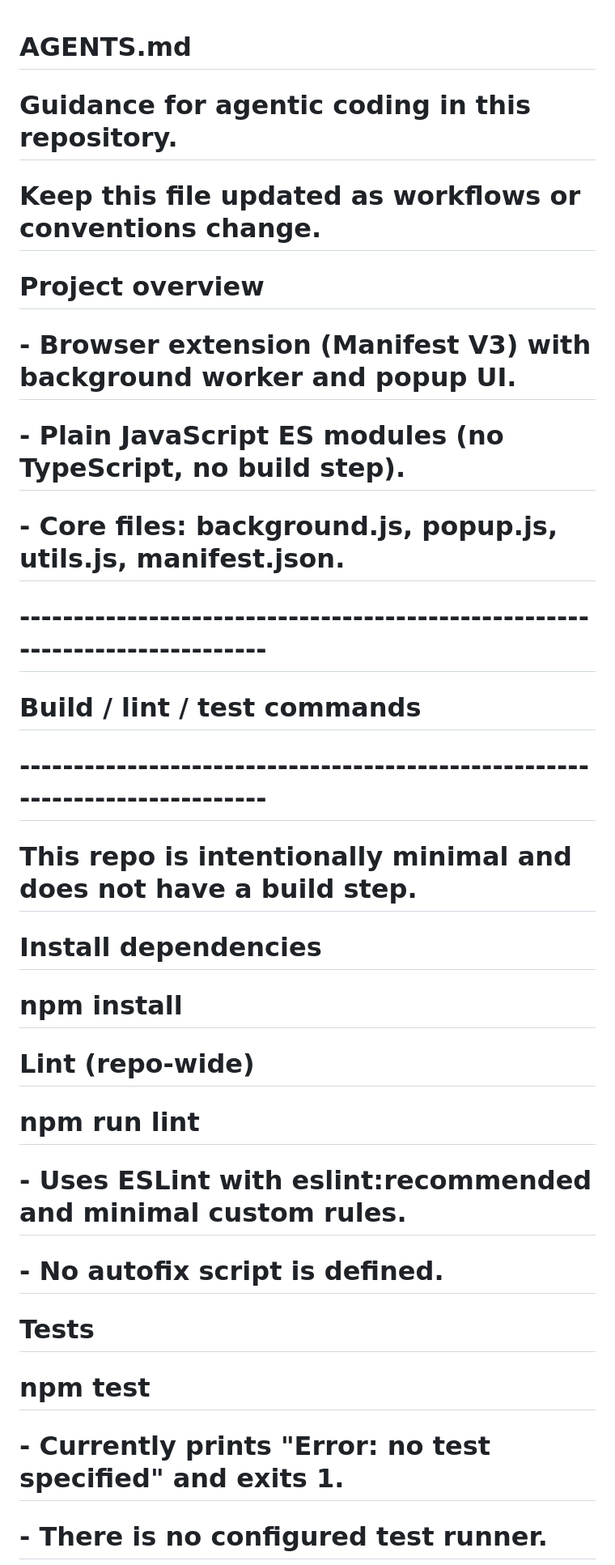
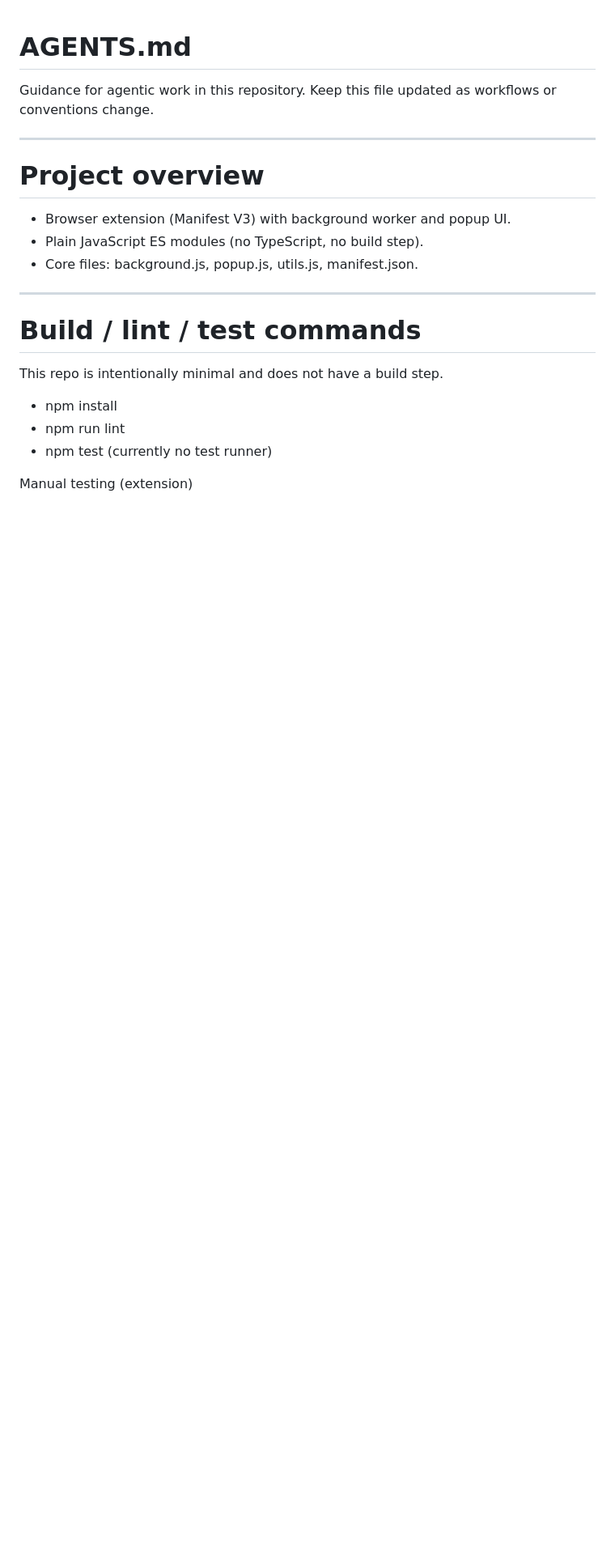
Before and after one commit to vivishko/custom-proxy-ext, a Markdown page: AGENTS.md, the part around one of its changes. Shown at 81% size. GitHub-like rendering; blank space fills up the shorter version.

```diff
--- a/AGENTS.md
+++ b/AGENTS.md
@@ -1,27 +1,25 @@
 # AGENTS.md
-# Guidance for agentic coding in this repository.
-# Keep this file updated as workflows or conventions change.
+
+Guidance for agentic work in this repository.
+Keep this file updated as workflows or conventions change.
+
+---
 
 # Project overview
-# - Browser extension (Manifest V3) with background worker and popup UI.
-# - Plain JavaScript ES modules (no TypeScript, no build step).
-# - Core files: background.js, popup.js, utils.js, manifest.json.
 
-# ----------------------------------------------------------------------------
+- Browser extension (Manifest V3) with background worker and popup UI.
+- Plain JavaScript ES modules (no TypeScript, no build step).
+- Core files: background.js, popup.js, utils.js, manifest.json.
+
+---
+
 # Build / lint / test commands
-# ----------------------------------------------------------------------------
-# This repo is intentionally minimal and does not have a build step.
 
-# Install dependencies
-#   npm install
+This repo is intentionally minimal and does not have a build step.
 
-# Lint (repo-wide)
-#   npm run lint
-#   - Uses ESLint with eslint:recommended and minimal custom rules.
-#   - No autofix script is defined.
+- npm install
+- npm run lint
+- npm test (currently no test runner)
 
-# Tests
-#   npm test
-#   - Currently prints "Error: no test specified" and exits 1.
-#   - There is no configured test runner.
+Manual testing (extension)
 
```
Also changed, not shown: other parts of AGENTS.md (+165 -89 lines).
